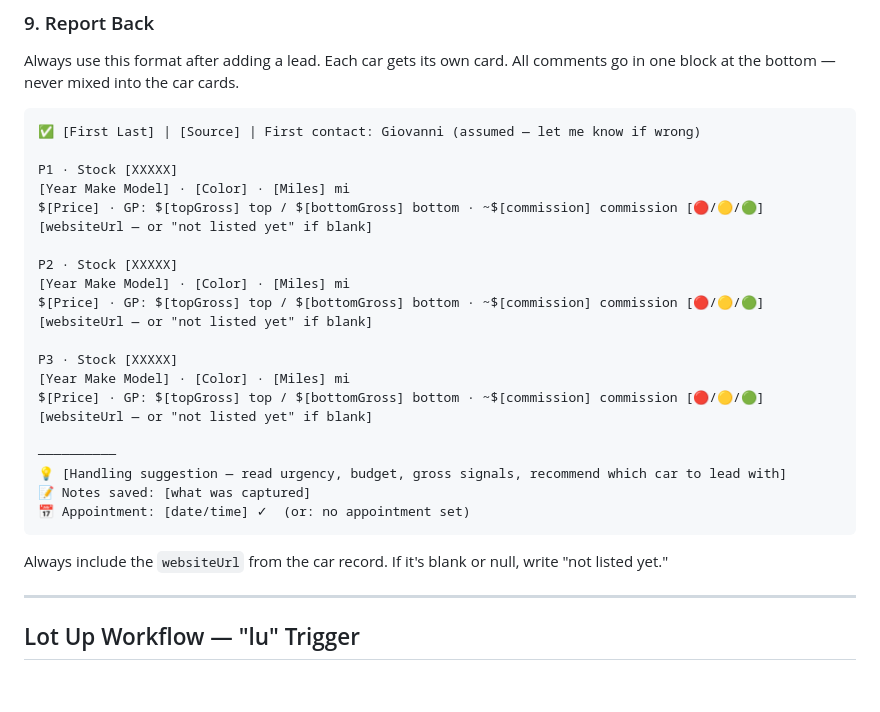
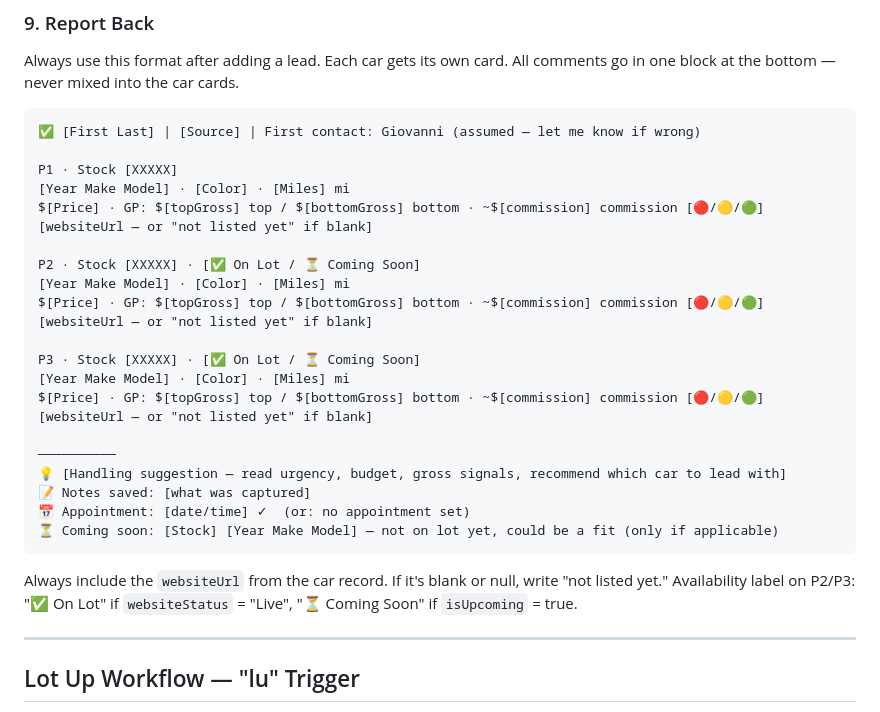
Before and after one commit to giogalasso323-png/giovanni-cars, a Markdown page: skill-extract/dublin-toyota/SKILL.md, the part around one of its changes. Drawn GitHub-style; blank space fills up the shorter version.

````diff
--- a/skill-extract/dublin-toyota/SKILL.md
+++ b/skill-extract/dublin-toyota/SKILL.md
@@ -148,12 +172,12 @@ P1 · Stock [XXXXX]
 $[Price] · GP: $[topGross] top / $[bottomGross] bottom · ~$[commission] commission [🔴/🟡/🟢]
 [websiteUrl — or "not listed yet" if blank]
 
-P2 · Stock [XXXXX]
+P2 · Stock [XXXXX] · [✅ On Lot / ⏳ Coming Soon]
 [Year Make Model] · [Color] · [Miles] mi
 $[Price] · GP: $[topGross] top / $[bottomGross] bottom · ~$[commission] commission [🔴/🟡/🟢]
 [websiteUrl — or "not listed yet" if blank]
 
-P3 · Stock [XXXXX]
+P3 · Stock [XXXXX] · [✅ On Lot / ⏳ Coming Soon]
 [Year Make Model] · [Color] · [Miles] mi
 $[Price] · GP: $[topGross] top / $[bottomGross] bottom · ~$[commission] commission [🔴/🟡/🟢]
 [websiteUrl — or "not listed yet" if blank]
@@ -162,9 +186,11 @@ $[Price] · GP: $[topGross] top / $[bottomGross] bottom · ~$[commission] commis
 💡 [Handling suggestion — read urgency, budget, gross signals, recommend which car to lead with]
 📝 Notes saved: [what was captured]
 📅 Appointment: [date/time] ✓  (or: no appointment set)
+⏳ Coming soon: [Stock] [Year Make Model] — not on lot yet, could be a fit (only if applicable)
 ```
 
 Always include the `websiteUrl` from the car record. If it's blank or null, write "not listed yet."
+Availability label on P2/P3: "✅ On Lot" if `websiteStatus` = "Live", "⏳ Coming Soon" if `isUpcoming` = true.
 
 ---
 
````
Also changed, not shown: other parts of skill-extract/dublin-toyota/SKILL.md (+27 -3 lines).
